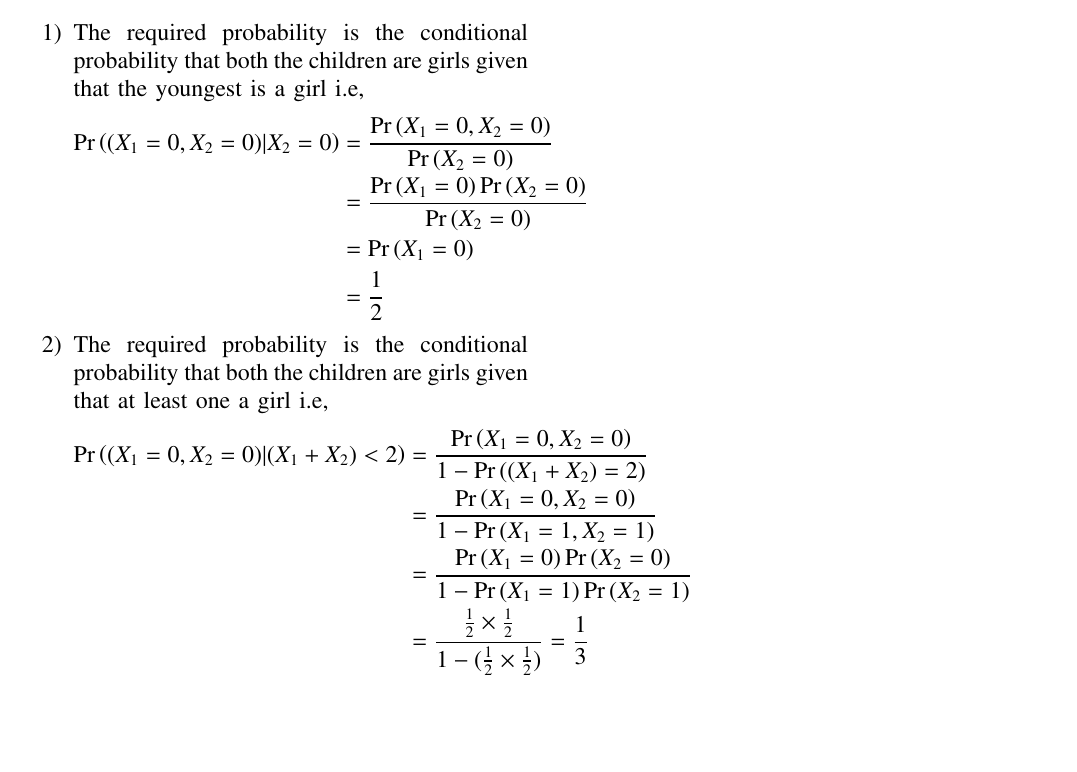
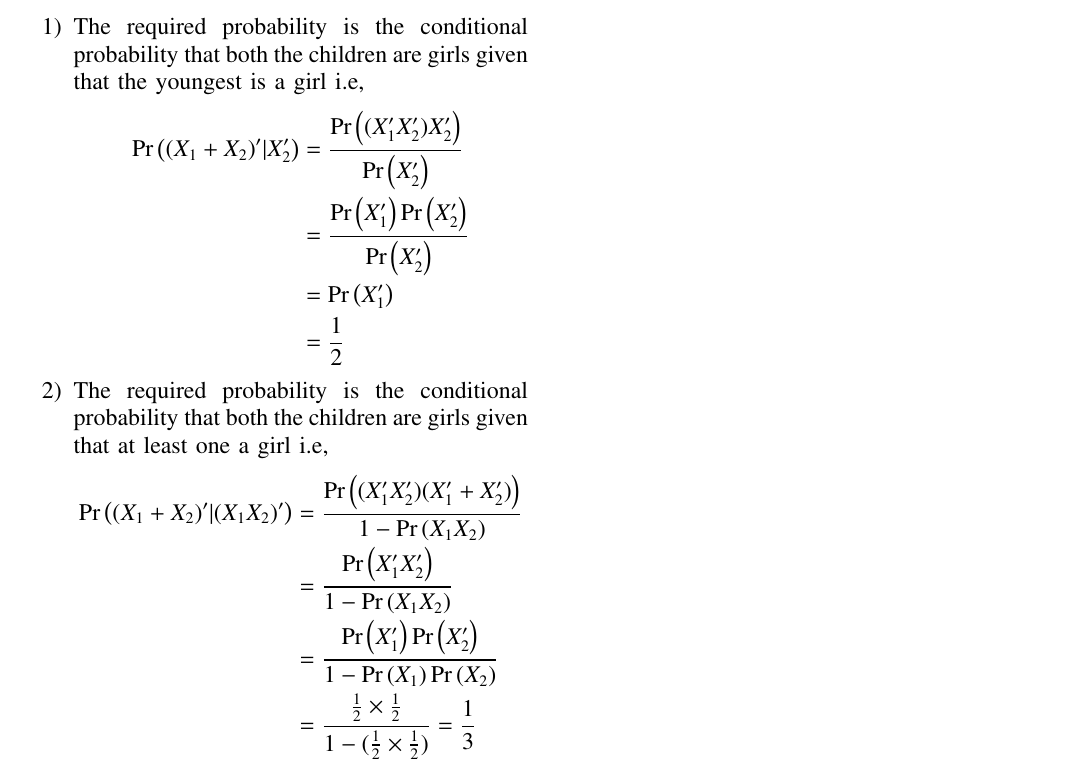
Before and after one commit to koushikgunnam/AI1110, a LaTeX problem sheet (assignment1/assignment1.tex): part of the page, cut so that both start at the same text, the shorter picture padded with empty space. Compiled offline with pdfLaTeX.

Commit message:
Add files via upload

```diff
--- a/assignment1/assignment1.tex
+++ b/assignment1/assignment1.tex
@@ -312,18 +312,18 @@ two children, what is the conditional probability that both are girls given that
 %Part (i) :
 The required probability is the conditional probability that both the children are girls given that the youngest is a girl i.e,
 \begin{align}
-     \pr{(X_1=0,X_2=0)|X_2=0} &= \frac{\pr{X_1=0,X_2=0}}{\pr{X_2=0}}\notag\\
-           &= \frac{\pr{X_1=0}\pr{X_2=0}}{\pr{X_2=0}}\notag\\
-	  &= \pr{X_1=0}\notag\\
+     \pr{(X_1+X_2)^\prime|X_2^\prime} &= \frac{\pr{(X_1^\prime X_2^\prime)X_2^\prime}}{\pr{X_2^\prime}}\notag\\
+           &= \frac{\pr{X_1^\prime}\pr{X_2^\prime}}{\pr{X_2^\prime}}\notag\\
+	  &= \pr{X_1^\prime}\notag\\
           &= \frac{1}{2}\notag
 \end{align}
 \item
 %Part (ii) :
 The required probability is the conditional probability that both the children are girls given that at least one a girl i.e,
 \begin{align}
-	\pr{(X_1=0,X_2=0)|(X_1+X_2)<2} &= \frac{\pr{X_1=0,X_2=0}}{1-\pr{(X_1+X_2)=2}}\notag\\
-	&= \frac{\pr{X_1=0,X_2=0}}{1-\pr{X_1=1,X_2=1}}\notag\\
-	&= \frac{\pr{X_1=0}\pr{X_2=0}}{1-\pr{X_1=1}\pr{X_2=1}}\notag\\
+	\pr{(X_1+X_2)^\prime|(X_1X_2)^\prime } &= \frac{\pr{(X_1^\prime X_2^\prime)(X_1^\prime + X_2^\prime)}}{1-\pr{X_1X_2}}\notag\\
+	&= \frac{\pr{X_1^\prime X_2^\prime}}{1-\pr{X_1X_2}}\notag\\
+	&= \frac{\pr{X_1^\prime}\pr{X_2^\prime}}{1-\pr{X_1}\pr{X_2}}\notag\\
 	&= \frac{\frac{1}{2}\times\frac{1}{2}}{1- (\frac{1}{2}\times\frac{1}{2})} = \frac{1}{3}\notag
 \end{align}
 \end{enumerate}
```
Also changed, not shown: assignment1/assignment1.pdf, 1 other file.
